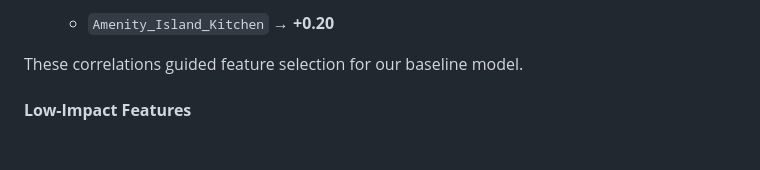
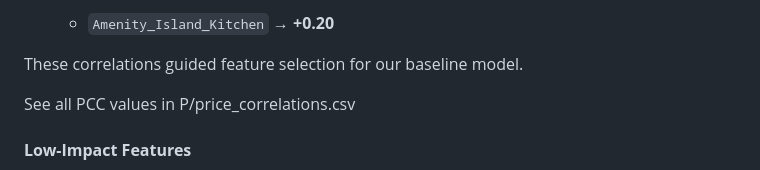
Before and after one commit to HoangNguyen0309/BURE-Boston-University-Rent-Estimator-, a Markdown page: README.md, the part around the change. GitHub-like rendering; blank space fills up the shorter version.

```diff
--- a/README.md
+++ b/README.md
@@ -113,6 +113,8 @@ To identify which features most influence price beyond structural ones, we calcu
     -   `Amenity_Island_Kitchen` → **+0.20**
 
 These correlations guided feature selection for our baseline model.
+
+See all PCC values in P/price_correlations.csv
 
 #### **Low-Impact Features**
 
```
